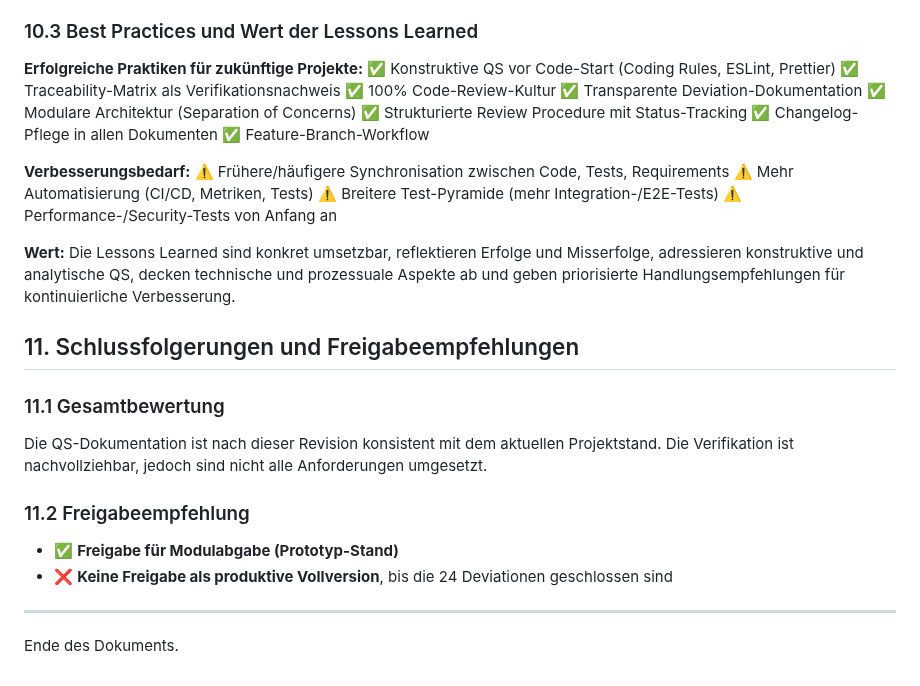
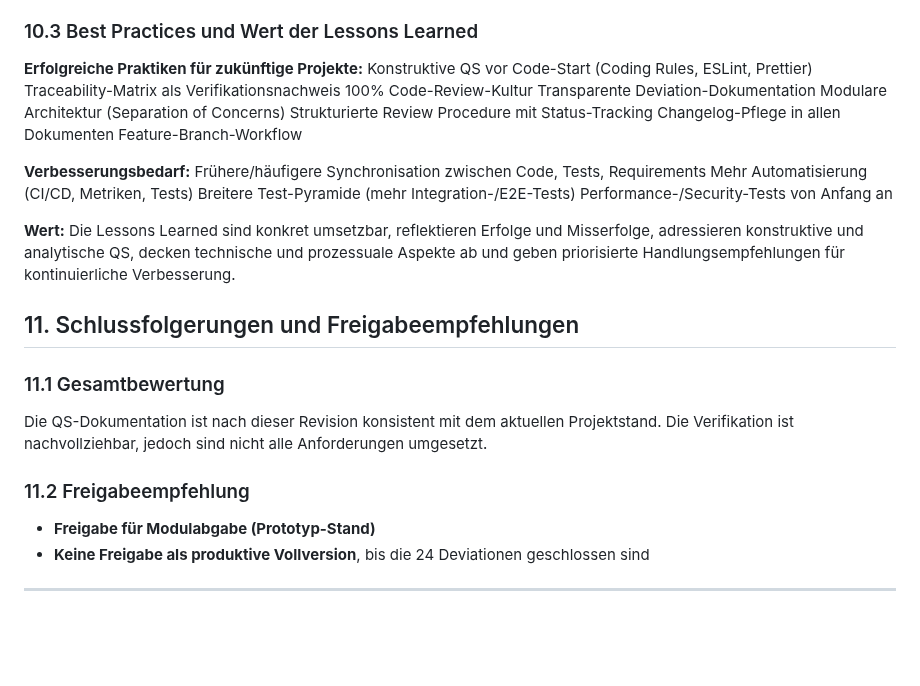
Before and after one commit to Michhiiii/StudyQuest, a Markdown page: 07_Software_Quality_Assurance/SQAP_SQAR_StudyQuest.md, the part around one of its changes. Drawn GitHub-style; blank space fills up the shorter version.

```diff
--- a/07_Software_Quality_Assurance/SQAP_SQAR_StudyQuest.md
+++ b/07_Software_Quality_Assurance/SQAP_SQAR_StudyQuest.md
@@ -647,20 +640,20 @@ Schwerpunkt-Abweichungen laut SVP:
 ### 10.3 Best Practices und Wert der Lessons Learned
 
 **Erfolgreiche Praktiken für zukünftige Projekte:**
-✅ Konstruktive QS vor Code-Start (Coding Rules, ESLint, Prettier)
-✅ Traceability-Matrix als Verifikationsnachweis
-✅ 100% Code-Review-Kultur
-✅ Transparente Deviation-Dokumentation
-✅ Modulare Architektur (Separation of Concerns)
-✅ Strukturierte Review Procedure mit Status-Tracking
-✅ Changelog-Pflege in allen Dokumenten
-✅ Feature-Branch-Workflow
+ Konstruktive QS vor Code-Start (Coding Rules, ESLint, Prettier)
+ Traceability-Matrix als Verifikationsnachweis
+ 100% Code-Review-Kultur
+ Transparente Deviation-Dokumentation
+ Modulare Architektur (Separation of Concerns)
+ Strukturierte Review Procedure mit Status-Tracking
+ Changelog-Pflege in allen Dokumenten
+ Feature-Branch-Workflow
 
 **Verbesserungsbedarf:**
-⚠️ Frühere/häufigere Synchronisation zwischen Code, Tests, Requirements
-⚠️ Mehr Automatisierung (CI/CD, Metriken, Tests)
-⚠️ Breitere Test-Pyramide (mehr Integration-/E2E-Tests)
-⚠️ Performance-/Security-Tests von Anfang an
+ Frühere/häufigere Synchronisation zwischen Code, Tests, Requirements
+ Mehr Automatisierung (CI/CD, Metriken, Tests)
+ Breitere Test-Pyramide (mehr Integration-/E2E-Tests)
+ Performance-/Security-Tests von Anfang an
 
 **Wert:** Die Lessons Learned sind konkret umsetzbar, reflektieren Erfolge und Misserfolge, adressieren konstruktive und analytische QS, decken technische und prozessuale Aspekte ab und geben priorisierte Handlungsempfehlungen für kontinuierliche Verbesserung.
 
@@ -672,9 +665,7 @@ Die QS-Dokumentation ist nach dieser Revision konsistent mit dem aktuellen Proje
 
 ### 11.2 Freigabeempfehlung
 
-- ✅ **Freigabe für Modulabgabe (Prototyp-Stand)**
-- ❌ **Keine Freigabe als produktive Vollversion**, bis die 24 Deviationen geschlossen sind
+-  **Freigabe für Modulabgabe (Prototyp-Stand)**
+-  **Keine Freigabe als produktive Vollversion**, bis die 24 Deviationen geschlossen sind
 
 ---
-
-Ende des Dokuments.
```
Also changed, not shown: other parts of 07_Software_Quality_Assurance/SQAP_SQAR_StudyQuest.md (+93 -100 lines).
